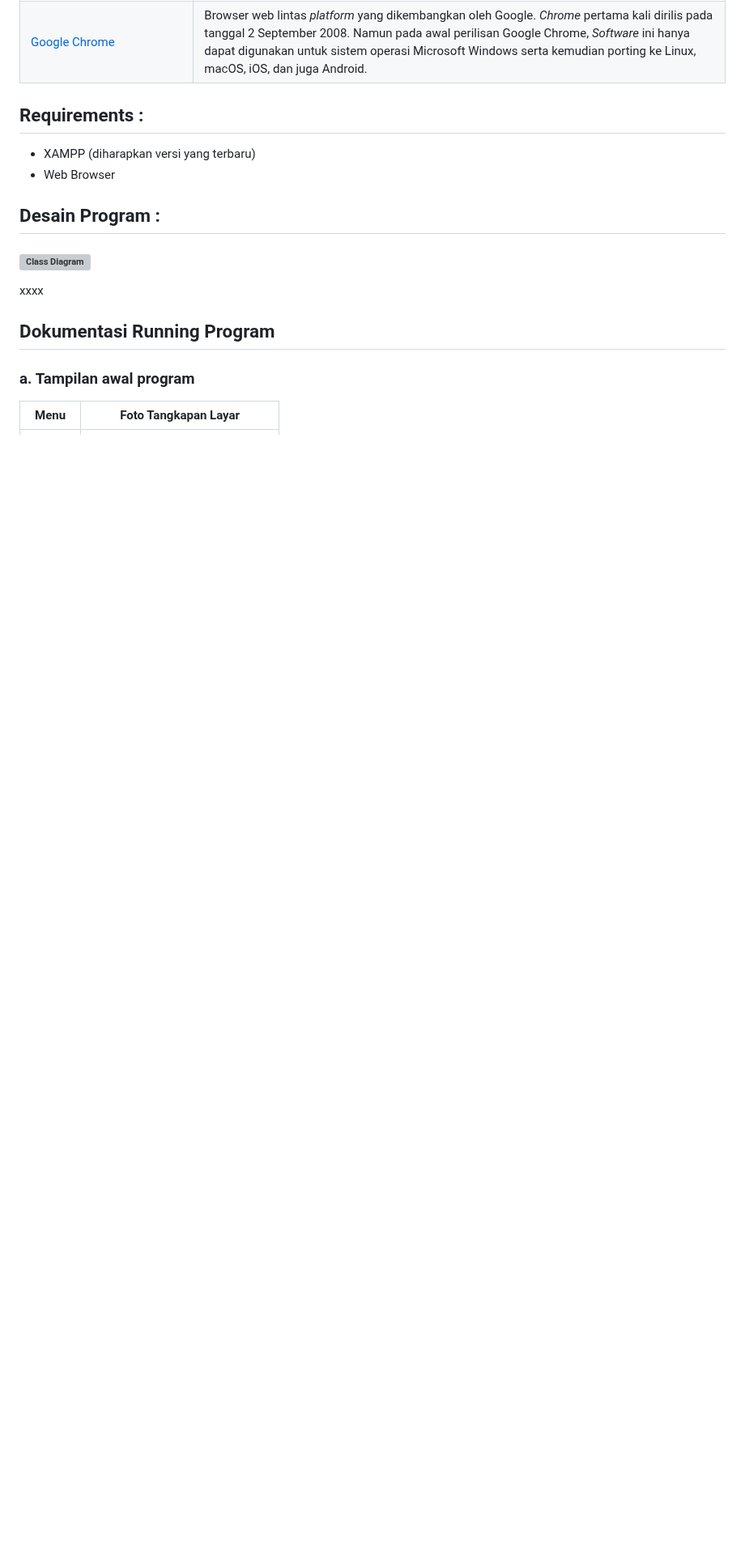
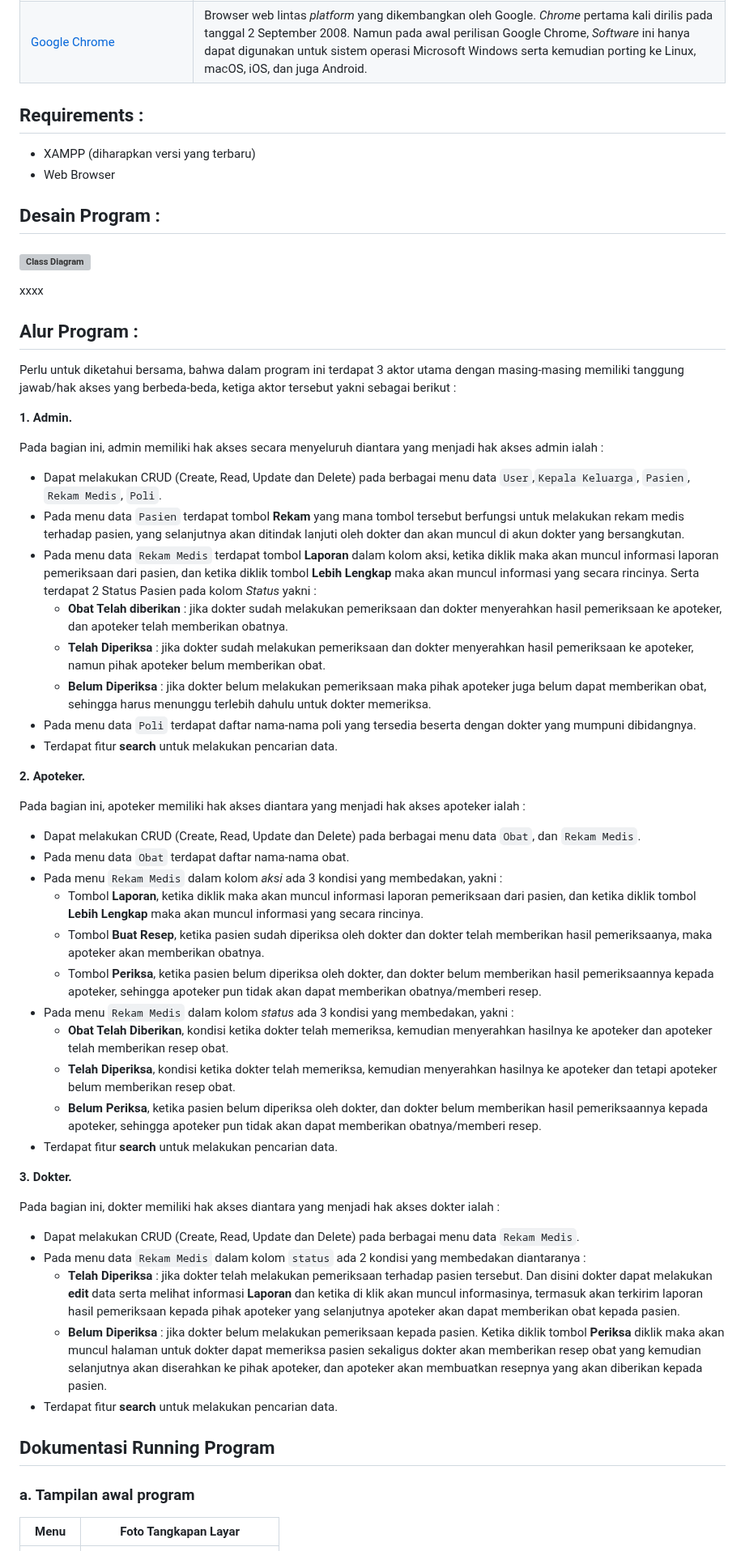
Before and after one commit to ibnuadeng03/TP3C2DPBO2023, a Markdown page: README.md, the part around the change. Shown at 81% size. GitHub-like rendering; blank space fills up the shorter version; grey boxes are pictures that could not be loaded.

Commit message:
Update bag Catt v3.2

```diff
--- a/README.md
+++ b/README.md
@@ -68,6 +68,46 @@ Buatlah program menggunakan bahasa pemrograman PHP dengan spesifikasi sebagai be
 ##### ![Class Diagram](/screenshot/UMLLP7.png "1")
 xxxx
 
+## Alur Program :
+Perlu untuk diketahui bersama, bahwa dalam program ini terdapat 3 aktor utama dengan masing-masing memiliki tanggung jawab/hak akses yang berbeda-beda, ketiga aktor tersebut yakni sebagai berikut :
+
+**1. Admin.**
+
+   Pada bagian ini, admin memiliki hak akses secara menyeluruh diantara yang menjadi hak akses admin ialah :
+   - Dapat melakukan CRUD (Create, Read, Update dan Delete) pada berbagai menu data `User`,`Kepala Keluarga`, `Pasien`, `Rekam Medis`, `Poli`.
+   - Pada menu data `Pasien` terdapat tombol **Rekam** yang mana tombol tersebut berfungsi untuk melakukan rekam medis terhadap pasien, yang selanjutnya akan ditindak lanjuti oleh dokter dan akan muncul di akun dokter yang bersangkutan.
+   - Pada menu data `Rekam Medis` terdapat tombol **Laporan** dalam kolom aksi, ketika diklik maka akan muncul informasi laporan pemeriksaan dari pasien, dan ketika diklik tombol **Lebih Lengkap** maka akan muncul informasi yang secara rincinya. Serta terdapat 2 Status Pasien pada kolom *Status* yakni :
+     + **Obat Telah diberikan** : jika dokter sudah melakukan pemeriksaan dan dokter menyerahkan hasil pemeriksaan ke apoteker, dan apoteker telah memberikan obatnya.
+     + **Telah Diperiksa** : jika dokter sudah melakukan pemeriksaan dan dokter menyerahkan hasil pemeriksaan ke apoteker, namun pihak apoteker belum memberikan obat.
+     + **Belum Diperiksa** : jika dokter belum melakukan pemeriksaan maka pihak apoteker juga belum dapat memberikan obat, sehingga harus menunggu terlebih dahulu untuk dokter memeriksa.
+   - Pada menu data `Poli` terdapat daftar nama-nama poli yang tersedia beserta dengan dokter yang mumpuni dibidangnya.
+   - Terdapat fitur **search** untuk melakukan pencarian data.
+
+**2. Apoteker.**
+
+   Pada bagian ini, apoteker memiliki hak akses diantara yang menjadi hak akses apoteker ialah :
+   - Dapat melakukan CRUD (Create, Read, Update dan Delete) pada berbagai menu data `Obat`, dan `Rekam Medis`.
+   - Pada menu data `Obat` terdapat daftar nama-nama obat.
+   - Pada menu `Rekam Medis` dalam kolom *aksi* ada 3 kondisi yang membedakan, yakni :
+     + Tombol **Laporan**, ketika diklik maka akan muncul informasi laporan pemeriksaan dari pasien, dan ketika diklik tombol **Lebih Lengkap** maka akan muncul informasi yang secara rincinya.
+     + Tombol **Buat Resep**, ketika pasien sudah diperiksa oleh dokter dan dokter telah memberikan hasil pemeriksaanya, maka apoteker akan memberikan obatnya.
+     + Tombol **Periksa**, ketika pasien belum diperiksa oleh dokter, dan dokter belum memberikan hasil pemeriksaannya kepada apoteker, sehingga apoteker pun tidak akan dapat memberikan obatnya/memberi resep.
+   - Pada menu `Rekam Medis` dalam kolom *status* ada 3 kondisi yang membedakan, yakni :
+     + **Obat Telah Diberikan**, kondisi ketika dokter telah memeriksa, kemudian menyerahkan hasilnya ke apoteker dan apoteker telah memberikan resep obat.
+     + **Telah Diperiksa**, kondisi ketika dokter telah memeriksa, kemudian menyerahkan hasilnya ke apoteker dan tetapi apoteker belum memberikan resep obat.
+     + **Belum Periksa**, ketika pasien belum diperiksa oleh dokter, dan dokter belum memberikan hasil pemeriksaannya kepada apoteker, sehingga apoteker pun tidak akan dapat memberikan obatnya/memberi resep.
+   - Terdapat fitur **search** untuk melakukan pencarian data.
+
+**3. Dokter.**
+
+   Pada bagian ini, dokter memiliki hak akses diantara yang menjadi hak akses dokter ialah :
+   - Dapat melakukan CRUD (Create, Read, Update dan Delete) pada berbagai menu data `Rekam Medis`.
+   - Pada menu data `Rekam Medis` dalam kolom `status` ada 2 kondisi yang membedakan diantaranya :
+     + **Telah Diperiksa** : jika dokter telah melakukan pemeriksaan terhadap pasien tersebut. Dan disini dokter dapat melakukan **edit** data serta melihat informasi **Laporan** dan ketika di klik akan muncul informasinya, termasuk akan terkirim laporan hasil pemeriksaan kepada pihak apoteker yang selanjutnya apoteker akan dapat memberikan obat kepada pasien.
+     + **Belum Diperiksa** : jika dokter belum melakukan pemeriksaan kepada pasien. Ketika diklik tombol **Periksa** diklik maka akan muncul halaman untuk dokter dapat memeriksa pasien sekaligus dokter akan memberikan resep obat yang kemudian selanjutnya akan diserahkan ke pihak apoteker, dan apoteker akan membuatkan resepnya yang akan diberikan kepada pasien.
+   - Terdapat fitur **search** untuk melakukan pencarian data.
+
+
 ## Dokumentasi Running Program
 ### a. Tampilan awal program
 | Menu | Foto Tangkapan Layar |
```
